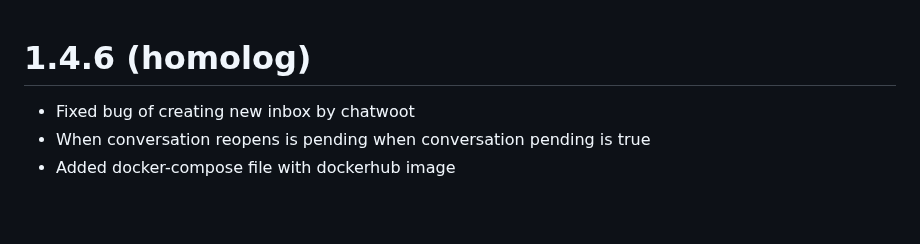
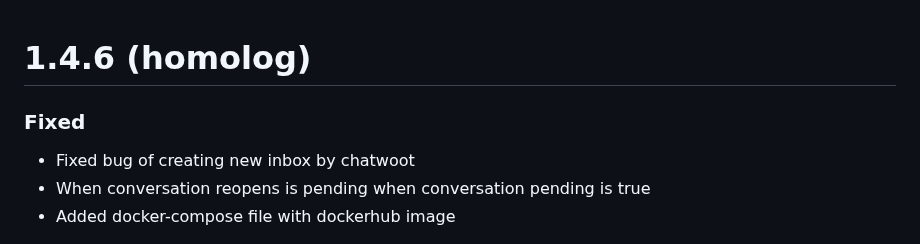
Before and after one commit to EvolutionAPI/evolution-api, a Markdown page: CHANGELOG.md, the part around the change. GitHub-like rendering; blank space fills up the shorter version.

Commit message:
version: 1.4.6

```diff
--- a/CHANGELOG.md
+++ b/CHANGELOG.md
@@ -1,4 +1,6 @@
 # 1.4.6 (homolog)
+
+### Fixed
 
 * Fixed bug of creating new inbox by chatwoot
 * When conversation reopens is pending when conversation pending is true
```
